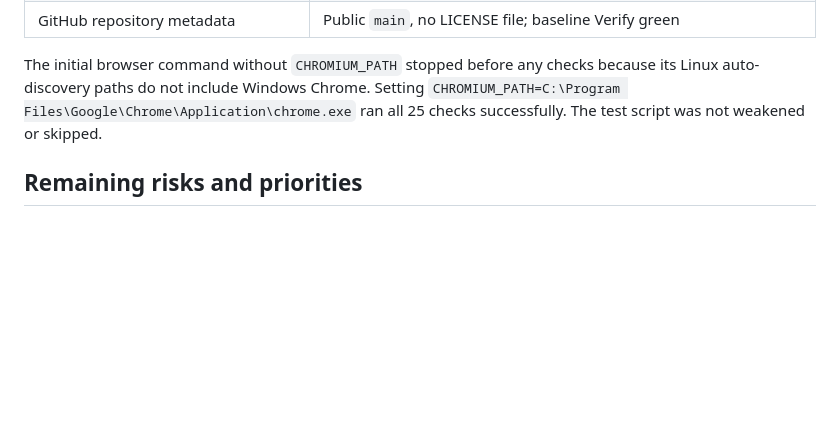
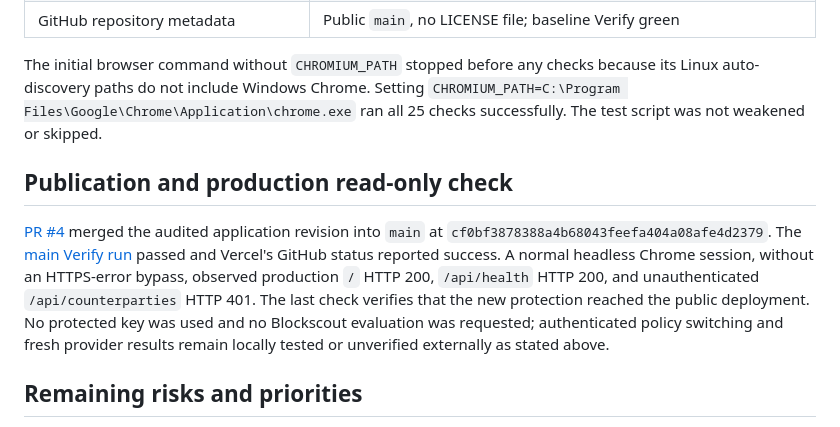
Before and after one commit to 0xNexuz/scoutguard-pro, a Markdown page: docs/AUDIT_2026-10-24.md, the part around the change. Rendered like a GitHub page; blank space fills up the shorter version.

Commit message:
Record PR 4 audit and production read-only verification

```diff
--- a/docs/AUDIT_2026-10-24.md
+++ b/docs/AUDIT_2026-10-24.md
@@ -30,6 +30,10 @@ No other confirmed exploitable Critical or High issue was identified in the insp
 
 The initial browser command without `CHROMIUM_PATH` stopped before any checks because its Linux auto-discovery paths do not include Windows Chrome. Setting `CHROMIUM_PATH=C:\Program Files\Google\Chrome\Application\chrome.exe` ran all 25 checks successfully. The test script was not weakened or skipped.
 
+## Publication and production read-only check
+
+[PR #4](https://github.com/0xNexuz/scoutguard-pro/pull/4) merged the audited application revision into `main` at `cf0bf3878388a4b68043feefa404a08afe4d2379`. The [main Verify run](https://github.com/0xNexuz/scoutguard-pro/actions/runs/40134184049) passed and Vercel's GitHub status reported success. A normal headless Chrome session, without an HTTPS-error bypass, observed production `/` HTTP 200, `/api/health` HTTP 200, and unauthenticated `/api/counterparties` HTTP 401. The last check verifies that the new protection reached the public deployment. No protected key was used and no Blockscout evaluation was requested; authenticated policy switching and fresh provider results remain locally tested or unverified externally as stated above.
+
 ## Remaining risks and priorities
 
 - **P0 before unattended real-money execution:** integrate a real wallet boundary with chain, nonce, gas, idempotency, and transaction-authorization controls. The current adapter demonstrates binding and mock signing only. The unkeyed receipt digest is not an authenticated signature.
```
Also changed, not shown: docs/PROJECT_CONTEXT.md (+13 -11 lines).
